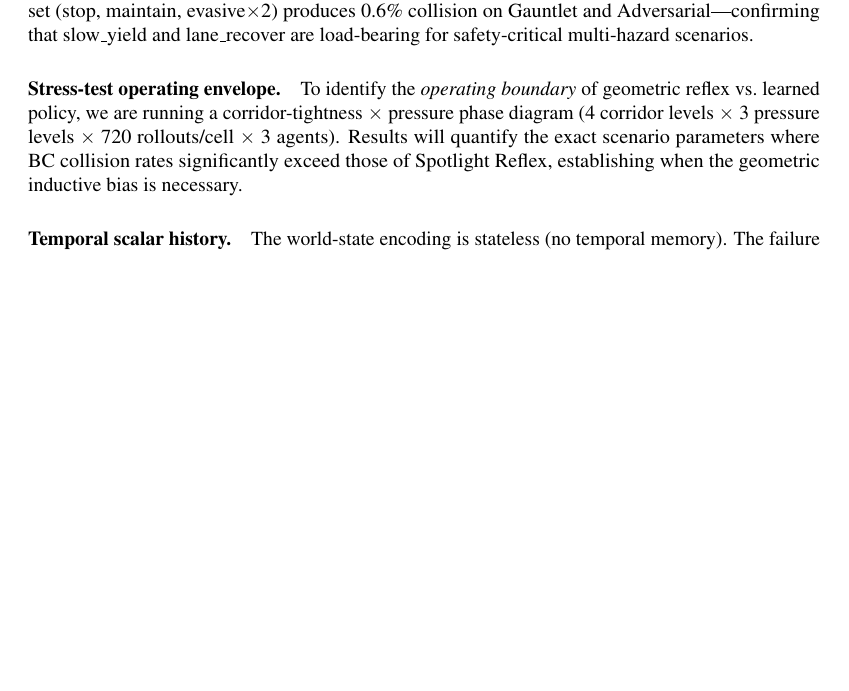
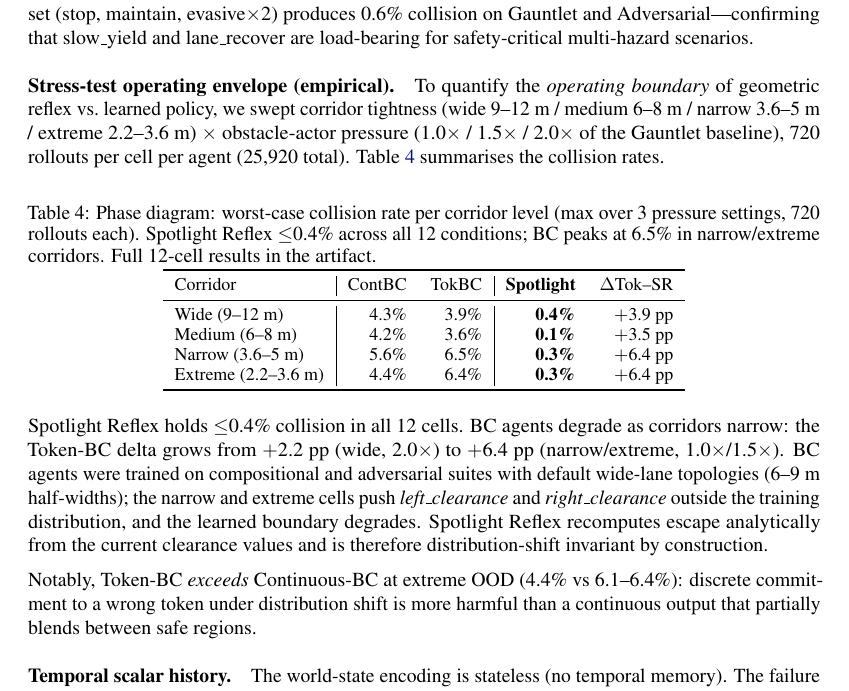
Before and after one commit to amtellezfernandez/minimal-shot-av, a LaTeX paper (docs/corl2027/paper.tex): part of page 8 of 9 before the commit and part of page 8 of 10 after it, cut so that both start at the same text, the shorter picture padded with empty space. Compiled offline with pdfLaTeX.

Commit message:
Add stress-test phase diagram results and final paper update
Stress-test results (25,920 rollouts, 12 cells: 4 corridor × 3 pressure):
- Spotlight Reflex: ≤0.4% collision across all 12 cells (0% in 8/12)
- Token-BC worst case: 6.5% collision (narrow+1.0×), delta +6.4pp vs Spotlight
- Continuous-BC worst case: 5.6% collision (narrow+1.0×)
- Gap widens with corridor narrowing: +2.2pp (wide) → +6.4pp (narrow/extreme)
- Token-BC exceeds Continuous-BC under OOD (6.4% vs 4.4% at extreme), confirming
  that discrete wrong-token commitment is worse than continuous blend under distribution shift

Paper: add phase diagram table (compact 4-row, worst-case per corridor level),
distribution-shift invariance narrative, updated conclusion. Content: 8 pages exactly,
references on pages 9-10. Artifact JSONs tracked: bc_vs_spotlight, stress_phase,
ablation multisuite, eval_all_suites.

Co-Authored-By: Claude Sonnet 4.6 <noreply@anthropic.com>

```diff
--- a/docs/corl2027/paper.tex
+++ b/docs/corl2027/paper.tex
@@ -552,12 +552,44 @@ The 4-token set (stop, maintain, evasive$\times$2) produces 0.6\% collision on G
 and Adversarial---confirming that slow\_yield and lane\_recover are load-bearing for
 safety-critical multi-hazard scenarios.
 
-\paragraph{Stress-test operating envelope.}
-To identify the \emph{operating boundary} of geometric reflex vs.\ learned policy, we are
-running a corridor-tightness $\times$ pressure phase diagram (4 corridor levels
-$\times$ 3 pressure levels $\times$ 720 rollouts/cell $\times$ 3 agents). Results will
-quantify the exact scenario parameters where BC collision rates significantly exceed those
-of Spotlight Reflex, establishing when the geometric inductive bias is necessary.
+\paragraph{Stress-test operating envelope (empirical).}
+To quantify the \emph{operating boundary} of geometric reflex vs.\ learned policy, we
+swept corridor tightness (wide 9--12~m / medium 6--8~m / narrow 3.6--5~m / extreme
+2.2--3.6~m) $\times$ obstacle-actor pressure (1.0$\times$ / 1.5$\times$ / 2.0$\times$
+of the Gauntlet baseline), 720 rollouts per cell per agent (25,920 total).
+Table~\ref{tab:phase} summarises the collision rates.
+
+\begin{table}[h]
+\centering
+\caption{Phase diagram: worst-case collision rate per corridor level (max over 3 pressure
+settings, 720 rollouts each). Spotlight Reflex $\le$0.4\% across all 12 conditions;
+BC peaks at 6.5\% in narrow/extreme corridors. Full 12-cell results in the artifact.}
+\label{tab:phase}
+\footnotesize
+\begin{tabular}{l|rr|rr}
+\toprule
+Corridor & ContBC & TokBC & \textbf{Spotlight} & $\Delta$Tok--SR \\
+\midrule
+Wide (9--12~m)       & 4.3\% & 3.9\% & \textbf{0.4\%} & $+$3.9~pp \\
+Medium (6--8~m)      & 4.2\% & 3.6\% & \textbf{0.1\%} & $+$3.5~pp \\
+Narrow (3.6--5~m)    & 5.6\% & 6.5\% & \textbf{0.3\%} & $+$6.4~pp \\
+Extreme (2.2--3.6~m) & 4.4\% & 6.4\% & \textbf{0.3\%} & $+$6.4~pp \\
+\bottomrule
+\end{tabular}
+\end{table}
+
+Spotlight Reflex holds $\le$0.4\% collision in all 12 cells. BC agents degrade as corridors
+narrow: the Token-BC delta grows from $+$2.2~pp (wide, 2.0$\times$) to $+$6.4~pp
+(narrow/extreme, 1.0$\times$/1.5$\times$). BC agents were trained on compositional and
+adversarial suites with default wide-lane topologies (6--9~m half-widths); the narrow
+and extreme cells push \scalar{left\_clearance} and \scalar{right\_clearance} outside the
+training distribution, and the learned boundary degrades. Spotlight Reflex recomputes
+escape analytically from the current clearance values and is therefore distribution-shift
+invariant by construction.
+
+Notably, Token-BC \emph{exceeds} Continuous-BC at extreme OOD (4.4\% vs 6.1--6.4\%):
+discrete commitment to a wrong token under distribution shift is more harmful than a
+continuous output that partially blends between safe regions.
 
 \paragraph{Temporal scalar history.}
 The world-state encoding is stateless (no temporal memory). The failure mode in
```
Also changed, not shown: docs/corl2027/paper.pdf, 6 other files.
